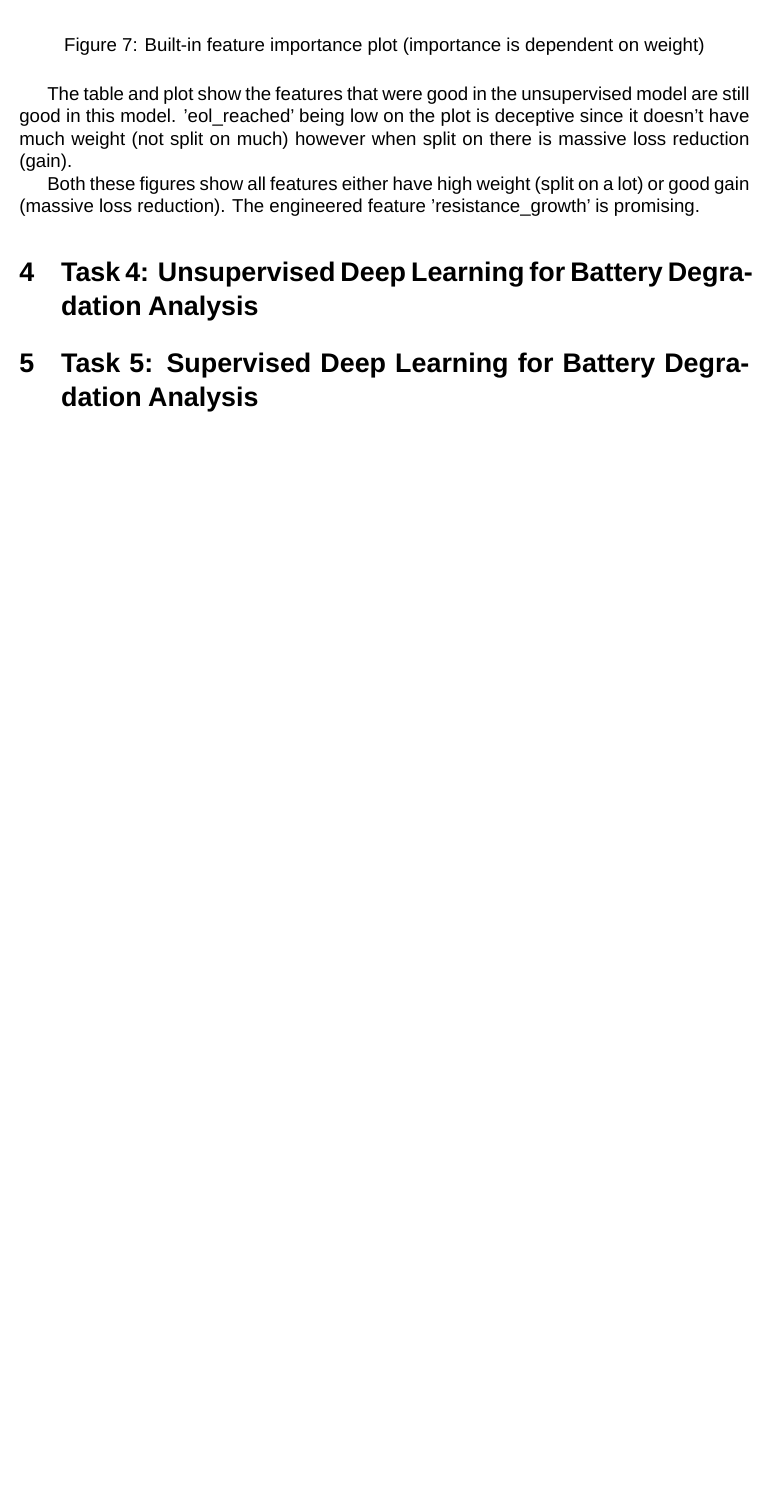
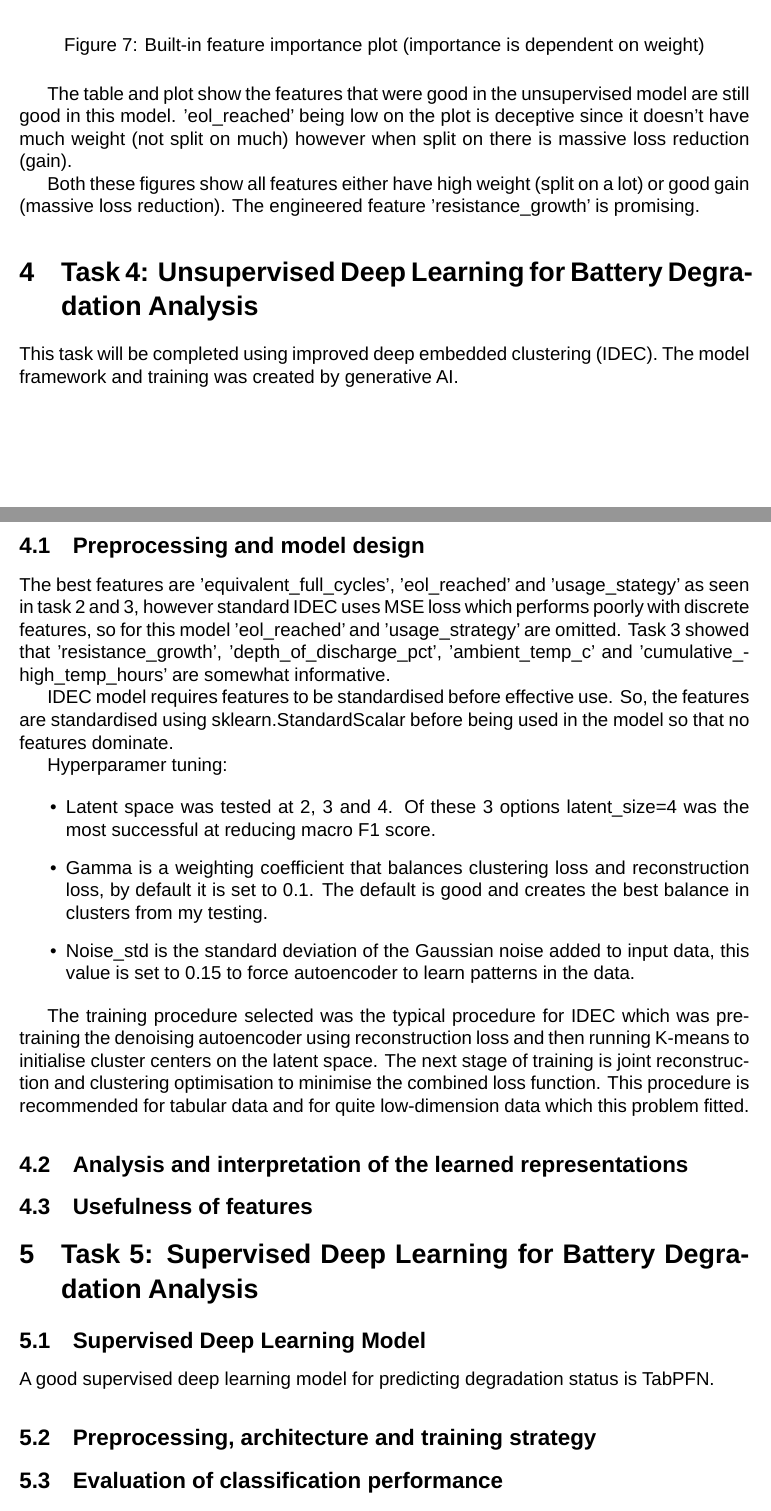
Before and after one commit to leolin25/predicting_battery_useful_life, a LaTeX document (project_report.tex): part of page 13 of 13 before the commit and two parts of pages 12 and 13 of 13 after it, the two joined at a grey line, cut so that both start at the same text, the shorter picture padded with empty space. Compiled offline with LuaLaTeX; a missing font is replaced by an installed copy or a similar font.

Commit message:
Updates from Overleaf

```diff
--- a/project_report.tex
+++ b/project_report.tex
@@ -266,6 +264,38 @@ Both these figures show all features either have high weight (split on a lot) or
 
 \section{Task 4: Unsupervised Deep Learning for Battery Degradation Analysis}
 
+This task will be completed using improved deep embedded clustering (IDEC). The model framework and training was created by generative AI.
+
+\subsection{Preprocessing and model design}
+
+The best features are 'equivalent_full_cycles', 'eol_reached' and 'usage_stategy' as seen in task 2 and 3, however standard IDEC uses MSE loss which performs poorly with discrete features, so for this model 'eol_reached' and 'usage_strategy' are omitted. Task 3 showed that 'resistance_growth', 'depth_of_discharge_pct', 'ambient_temp_c' and 'cumulative_high_temp_hours' are somewhat informative.
+
+IDEC model requires features to be standardised before effective use. So, the features are standardised using sklearn.StandardScalar before being used in the model so that no features dominate.
+
+Hyperparamer tuning:
+
+\begin{itemize}
+    \item Latent space was tested at 2, 3 and 4. Of these 3 options latent_size=4 was the most successful at reducing macro F1 score.
+    \item Gamma is a weighting coefficient that balances clustering loss and reconstruction loss, by default it is set to 0.1. The default is good and creates the best balance in clusters from my testing.
+    \item Noise_std is the standard deviation of the Gaussian noise added to input data, this value is set to 0.15 to force autoencoder to learn patterns in the data.
+\end{itemize}
+
+The training procedure selected was the typical procedure for IDEC which was pretraining the denoising autoencoder using reconstruction loss and then running K-means to initialise cluster centers on the latent space. The next stage of training is joint reconstruction and clustering optimisation to minimise the combined loss function. This procedure is recommended for tabular data and for quite low-dimension data which this problem fitted.
+
+\subsection{Analysis and interpretation of the learned representations}
+
+\subsection{Usefulness of features}
+
 \section{Task 5: Supervised Deep Learning for Battery Degradation Analysis}
 
+\subsection{Supervised Deep Learning Model}
+
+A good supervised deep learning model for predicting degradation status is TabPFN.
+
+\subsection{Preprocessing, architecture and training strategy}
+
+\subsection{Evaluation of classification performance}
+
+\subsection{Comparison with task 3 and feature relevance}
+
 \end{document}
```
Also changed, not shown: project_report.tex (14 more changed lines).
